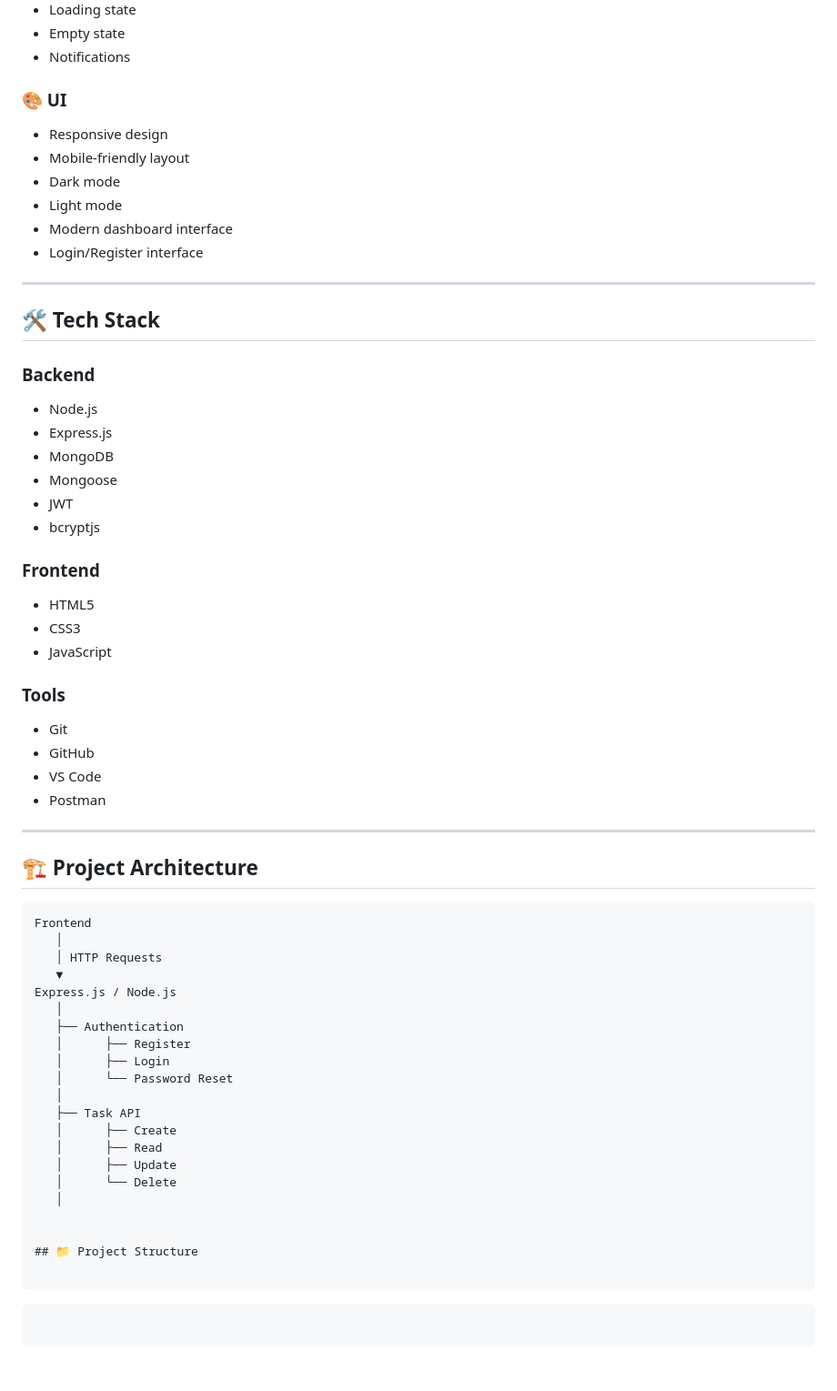
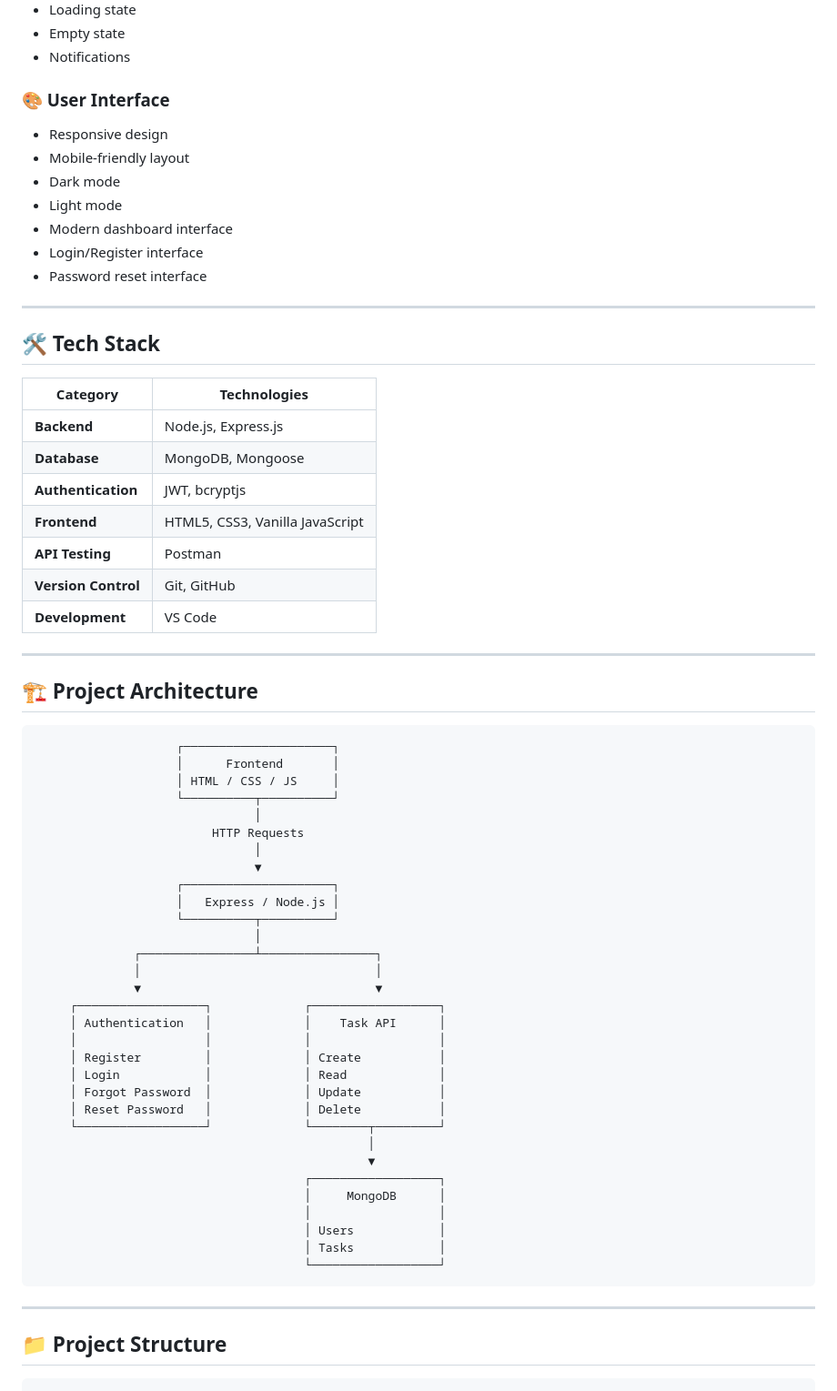
Before and after one commit to Janumaplly-Raghavendra/Task-Manager, a Markdown page: README.md, the part around one of its changes. Shown at 91% size. Rendered like a GitHub page.

Commit message:
Refine README content and structure
Updated README for clarity and formatting improvements.

````diff
--- a/README.md
+++ b/README.md
@@ -46,7 +46,7 @@ The application provides secure user authentication and allows users to create,
 - Empty state
 - Notifications
 
-### 🎨 UI
+### 🎨 User Interface
 
 - Responsive design
 - Mobile-friendly layout
@@ -54,63 +54,65 @@ The application provides secure user authentication and allows users to create,
 - Light mode
 - Modern dashboard interface
 - Login/Register interface
+- Password reset interface
 
 ---
 
 ## 🛠️ Tech Stack
 
-### Backend
-
-- Node.js
-- Express.js
-- MongoDB
-- Mongoose
-- JWT
-- bcryptjs
-
-### Frontend
-
-- HTML5
-- CSS3
-- JavaScript
-
-### Tools
-
-- Git
-- GitHub
-- VS Code
-- Postman
+| Category | Technologies |
+|---|---|
+| **Backend** | Node.js, Express.js |
+| **Database** | MongoDB, Mongoose |
+| **Authentication** | JWT, bcryptjs |
+| **Frontend** | HTML5, CSS3, Vanilla JavaScript |
+| **API Testing** | Postman |
+| **Version Control** | Git, GitHub |
+| **Development** | VS Code |
 
 ---
 
 ## 🏗️ Project Architecture
 
 ```text
-Frontend
-   │
-   │ HTTP Requests
-   ▼
-Express.js / Node.js
-   │
-   ├── Authentication
-   │      ├── Register
-   │      ├── Login
-   │      └── Password Reset
-   │
-   ├── Task API
-   │      ├── Create
-   │      ├── Read
-   │      ├── Update
-   │      └── Delete
-   │
+                    ┌─────────────────────┐
+                    │      Frontend       │
+                    │ HTML / CSS / JS     │
+                    └──────────┬──────────┘
+                               │
+                         HTTP Requests
+                               │
+                               ▼
+                    ┌─────────────────────┐
+                    │   Express / Node.js │
+                    └──────────┬──────────┘
+                               │
+              ┌────────────────┴────────────────┐
+              │                                 │
+              ▼                                 ▼
+     ┌──────────────────┐             ┌──────────────────┐
+     │ Authentication   │             │    Task API      │
+     │                  │             │                  │
+     │ Register         │             │ Create           │
+     │ Login            │             │ Read             │
+     │ Forgot Password  │             │ Update           │
+     │ Reset Password   │             │ Delete           │
+     └──────────────────┘             └────────┬─────────┘
+                                               │
+                                               ▼
+                                      ┌──────────────────┐
+                                      │     MongoDB      │
+                                      │                  │
+                                      │ Users            │
+                                      │ Tasks            │
+                                      └──────────────────┘
+```
 
+---
 
 ## 📁 Project Structure
 
-```
-```
-
-```
+```text
 Task-Manager/
 │
 ├── controllers/
````
Also changed, not shown: other parts of README.md (+193 -65 lines).
